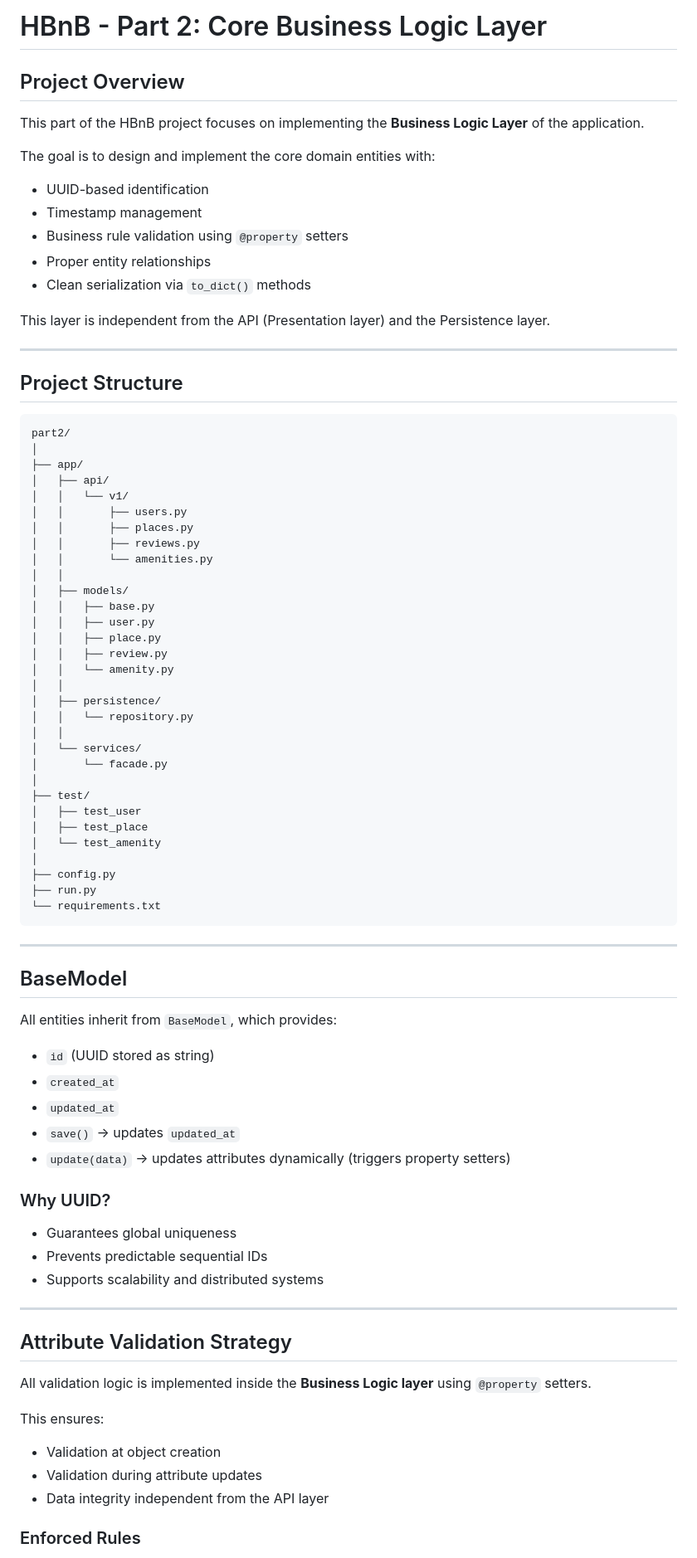
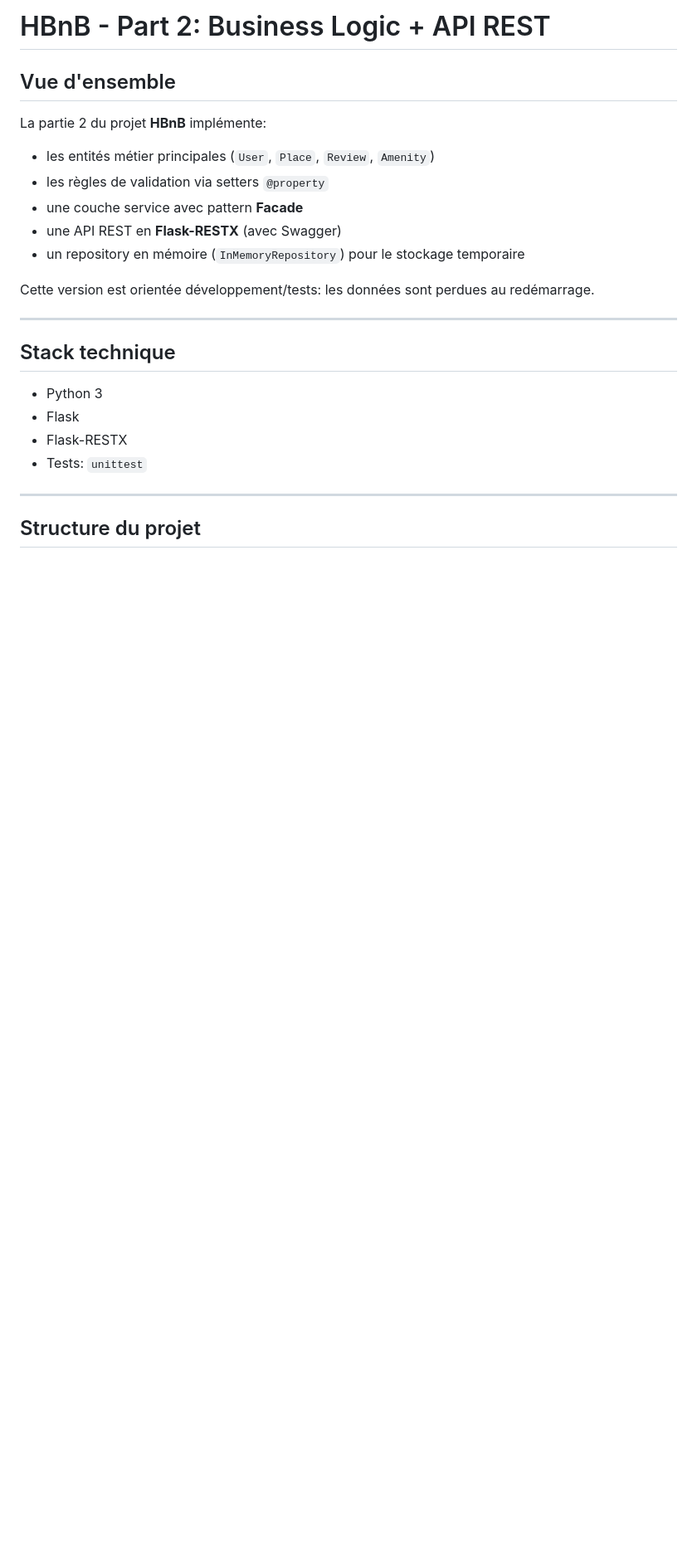
Before and after one commit to lorenzoanselme/holbertonschool-hbnb, a Markdown page: part2/README.md, the part around one of its changes. Shown at 83% size. Drawn GitHub-style; blank space fills up the shorter version.

Commit message:
feat: update README.md for project overview, structure, and API details

```diff
--- a/part2/README.md
+++ b/part2/README.md
@@ -1,88 +1,27 @@
-# HBnB - Part 2: Core Business Logic Layer
+# HBnB - Part 2: Business Logic + API REST
 
-## Project Overview
+## Vue d'ensemble
 
-This part of the HBnB project focuses on implementing the **Business
-Logic Layer** of the application.
+La partie 2 du projet **HBnB** implémente:
 
-The goal is to design and implement the core domain entities with:
+- les entités métier principales (`User`, `Place`, `Review`, `Amenity`)
+- les règles de validation via setters `@property`
+- une couche service avec pattern **Facade**
+- une API REST en **Flask-RESTX** (avec Swagger)
+- un repository en mémoire (`InMemoryRepository`) pour le stockage temporaire
 
--   UUID-based identification
--   Timestamp management
--   Business rule validation using `@property` setters
--   Proper entity relationships
--   Clean serialization via `to_dict()` methods
+Cette version est orientée développement/tests: les données sont perdues au redémarrage.
 
-This layer is independent from the API (Presentation layer) and the
-Persistence layer.
+---
 
-------------------------------------------------------------------------
+## Stack technique
 
-## Project Structure
+- Python 3
+- Flask
+- Flask-RESTX
+- Tests: `unittest`
 
-    part2/
-    │
-    ├── app/
-    │   ├── api/
-    │   │   └── v1/
-    │   │       ├── users.py
-    │   │       ├── places.py
-    │   │       ├── reviews.py
-    │   │       └── amenities.py
-    │   │
-    │   ├── models/
-    │   │   ├── base.py
-    │   │   ├── user.py
-    │   │   ├── place.py
-    │   │   ├── review.py
-    │   │   └── amenity.py
-    │   │
-    │   ├── persistence/
-    │   │   └── repository.py
-    │   │
-    │   └── services/
-    │       └── facade.py
-    │
-    ├── test/
-    │   ├── test_user
-    │   ├── test_place
-    │   └── test_amenity
-    │
-    ├── config.py
-    ├── run.py
-    └── requirements.txt
+---
 
-------------------------------------------------------------------------
+## Structure du projet
 
-## BaseModel
-
-All entities inherit from `BaseModel`, which provides:
-
--   `id` (UUID stored as string)
--   `created_at`
--   `updated_at`
--   `save()` → updates `updated_at`
--   `update(data)` → updates attributes dynamically (triggers property
-    setters)
-
-### Why UUID?
-
--   Guarantees global uniqueness
--   Prevents predictable sequential IDs
--   Supports scalability and distributed systems
-
-------------------------------------------------------------------------
-
-## Attribute Validation Strategy
-
-All validation logic is implemented inside the **Business Logic layer**
-using `@property` setters.
-
-This ensures:
-
--   Validation at object creation
--   Validation during attribute updates
--   Data integrity independent from the API layer
-
-### Enforced Rules
-
```
Also changed, not shown: other parts of part2/README.md (+142 -70 lines).
